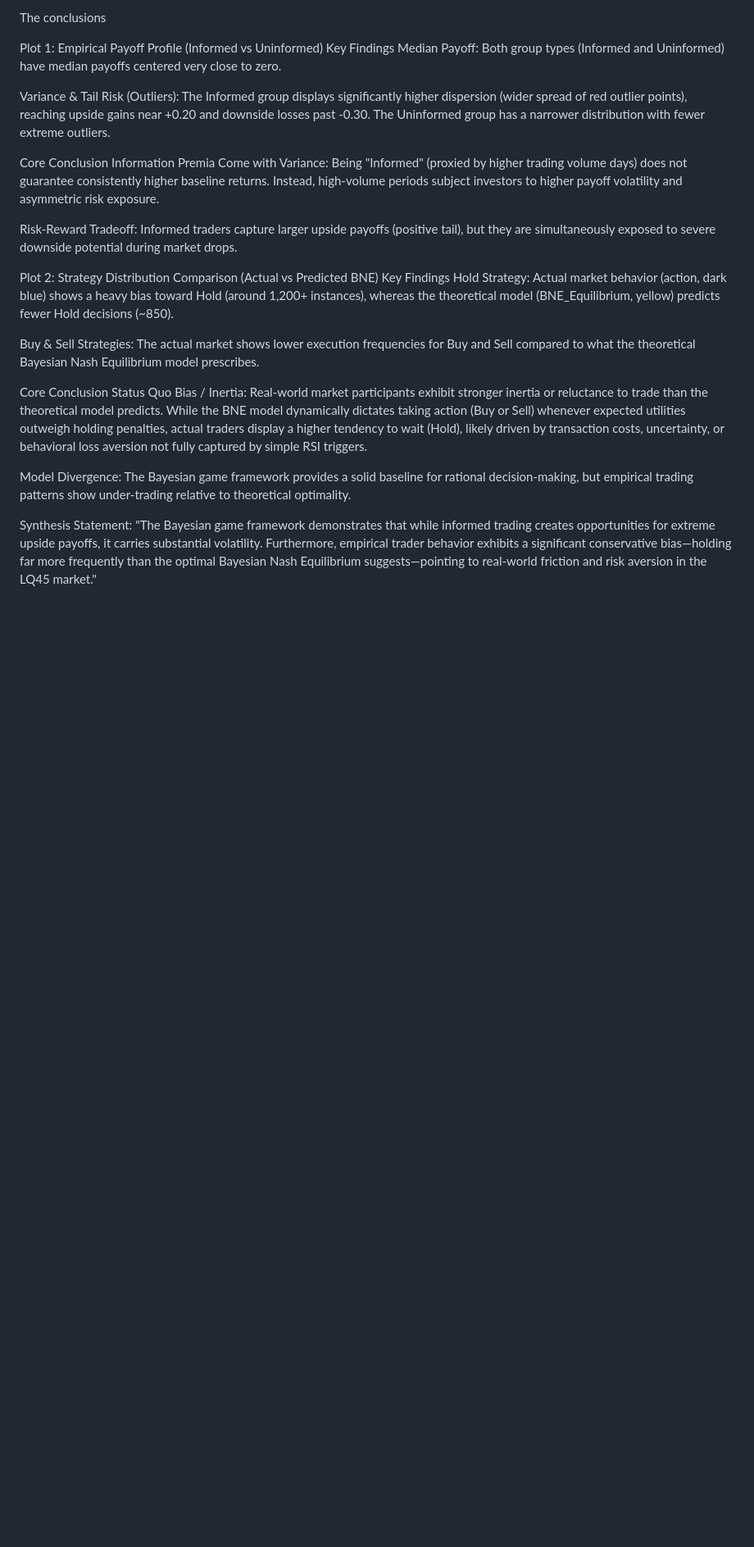
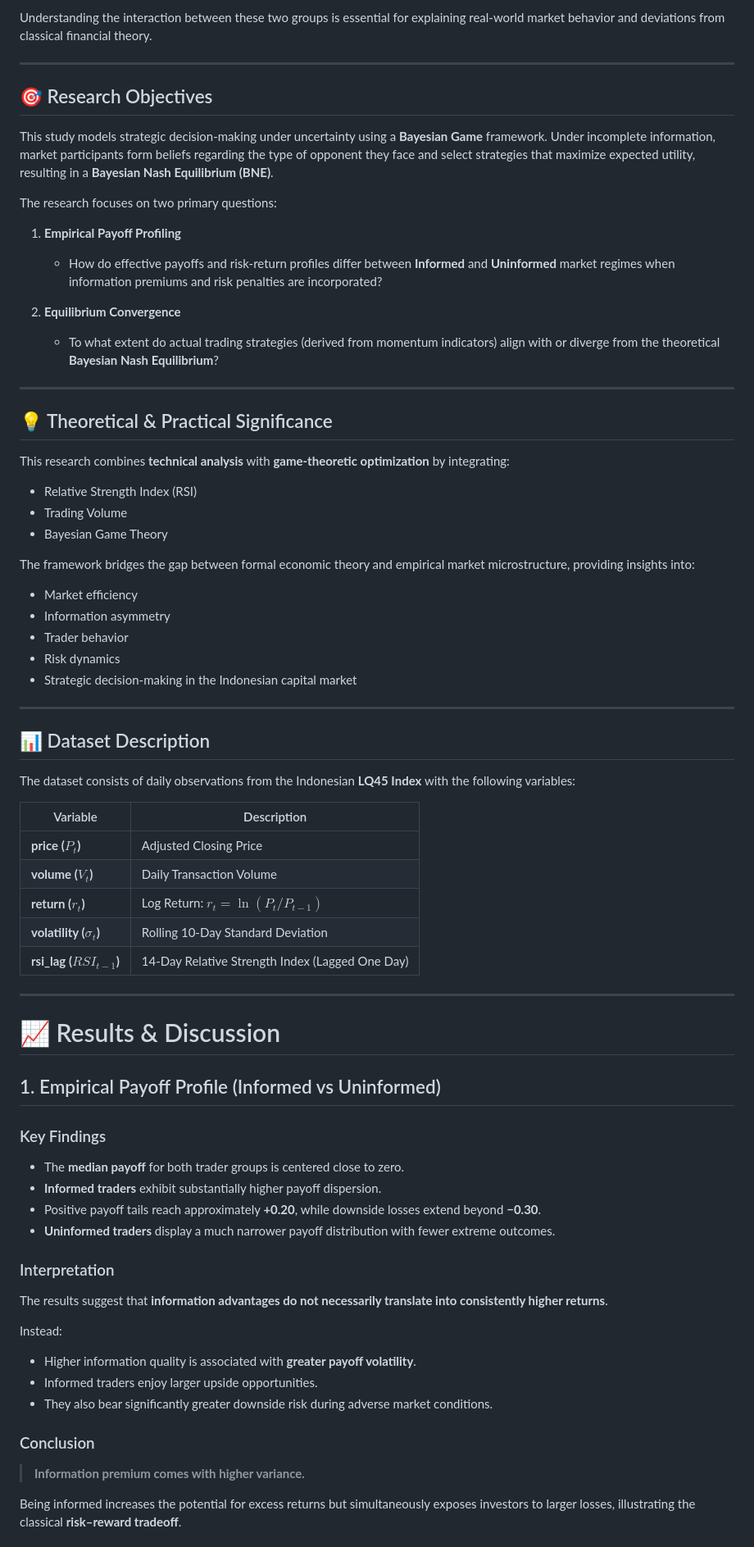
Before and after one commit to ahmedlubis/Bayesian_Game_Analysis_on_The_LQ45_Index, a Markdown page: README.md, the part around one of its changes. Shown at 82% size. Rendered like a GitHub page; blank space fills up the shorter version.

```diff
--- a/README.md
+++ b/README.md
@@ -20,27 +11,78 @@ Dataset Description
 
-The conclusions
+Understanding the interaction between these two groups is essential for explaining real-world market behavior and deviations from classical financial theory.
 
-Plot 1: Empirical Payoff Profile (Informed vs Uninformed)
-Key Findings
-Median Payoff: Both group types (Informed and Uninformed) have median payoffs centered very close to zero.
+---
 
-Variance & Tail Risk (Outliers): The Informed group displays significantly higher dispersion (wider spread of red outlier points), reaching upside gains near +0.20 and downside losses past -0.30. The Uninformed group has a narrower distribution with fewer extreme outliers.
+## 🎯 Research Objectives
 
-Core Conclusion
-Information Premia Come with Variance: Being "Informed" (proxied by higher trading volume days) does not guarantee consistently higher baseline returns. Instead, high-volume periods subject investors to higher payoff volatility and asymmetric risk exposure.
+This study models strategic decision-making under uncertainty using a **Bayesian Game** framework. Under incomplete information, market participants form beliefs regarding the type of opponent they face and select strategies that maximize expected utility, resulting in a **Bayesian Nash Equilibrium (BNE)**.
 
-Risk-Reward Tradeoff: Informed traders capture larger upside payoffs (positive tail), but they are simultaneously exposed to severe downside potential during market drops.
+The research focuses on two primary questions:
 
-Plot 2: Strategy Distribution Comparison (Actual vs Predicted BNE)
-Key Findings
-Hold Strategy: Actual market behavior (action, dark blue) shows a heavy bias toward Hold (around 1,200+ instances), whereas the theoretical model (BNE_Equilibrium, yellow) predicts fewer Hold decisions (~850).
+1. **Empirical Payoff Profiling**
+   - How do effective payoffs and risk-return profiles differ between **Informed** and **Uninformed** market regimes when information premiums and risk penalties are incorporated?
 
-Buy & Sell Strategies: The actual market shows lower execution frequencies for Buy and Sell compared to what the theoretical Bayesian Nash Equilibrium model prescribes.
+2. **Equilibrium Convergence**
+   - To what extent do actual trading strategies (derived from momentum indicators) align with or diverge from the theoretical **Bayesian Nash Equilibrium**?
 
-Core Conclusion
-Status Quo Bias / Inertia: Real-world market participants exhibit stronger inertia or reluctance to trade than the theoretical model predicts. While the BNE model dynamically dictates taking action (Buy or Sell) whenever expected utilities outweigh holding penalties, actual traders display a higher tendency to wait (Hold), likely driven by transaction costs, uncertainty, or behavioral loss aversion not fully captured by simple RSI triggers.
+---
 
-Model Divergence: The Bayesian game framework provides a solid baseline for rational decision-making, but empirical trading patterns show under-trading relative to theoretical optimality.
+## 💡 Theoretical & Practical Significance
 
-Synthesis Statement:
-"The Bayesian game framework demonstrates that while informed trading creates opportunities for extreme upside payoffs, it carries substantial volatility. Furthermore, empirical trader behavior exhibits a significant conservative bias—holding far more frequently than the optimal Bayesian Nash Equilibrium suggests—pointing to real-world friction and risk aversion in the LQ45 market."
+This research combines **technical analysis** with **game-theoretic optimization** by integrating:
+
+- Relative Strength Index (RSI)
+- Trading Volume
+- Bayesian Game Theory
+
+The framework bridges the gap between formal economic theory and empirical market microstructure, providing insights into:
+
+- Market efficiency
+- Information asymmetry
+- Trader behavior
+- Risk dynamics
+- Strategic decision-making in the Indonesian capital market
+
+---
+
+## 📊 Dataset Description
+
+The dataset consists of daily observations from the Indonesian **LQ45 Index** with the following variables:
+
+| Variable | Description |
+|----------|-------------|
+| **price ($P_t$)** | Adjusted Closing Price |
+| **volume ($V_t$)** | Daily Transaction Volume |
+| **return ($r_t$)** | Log Return: $r_t=\ln(P_t/P_{t-1})$ |
+| **volatility ($\sigma_t$)** | Rolling 10-Day Standard Deviation |
+| **rsi_lag ($RSI_{t-1}$)** | 14-Day Relative Strength Index (Lagged One Day) |
+
+---
+
+# 📈 Results & Discussion
+
+## 1. Empirical Payoff Profile (Informed vs Uninformed)
+
+### Key Findings
+
+- The **median payoff** for both trader groups is centered close to zero.
+- **Informed traders** exhibit substantially higher payoff dispersion.
+- Positive payoff tails reach approximately **+0.20**, while downside losses extend beyond **−0.30**.
+- **Uninformed traders** display a much narrower payoff distribution with fewer extreme outcomes.
+
+### Interpretation
+
+The results suggest that **information advantages do not necessarily translate into consistently higher returns**.
+
+Instead:
+
+- Higher information quality is associated with **greater payoff volatility**.
+- Informed traders enjoy larger upside opportunities.
+- They also bear significantly greater downside risk during adverse market conditions.
+
+### Conclusion
+
+> **Information premium comes with higher variance.**
+
+Being informed increases the potential for excess returns but simultaneously exposes investors to larger losses, illustrating the classical **risk–reward tradeoff**.
+
```
Also changed, not shown: other parts of README.md (+46 -15 lines).
